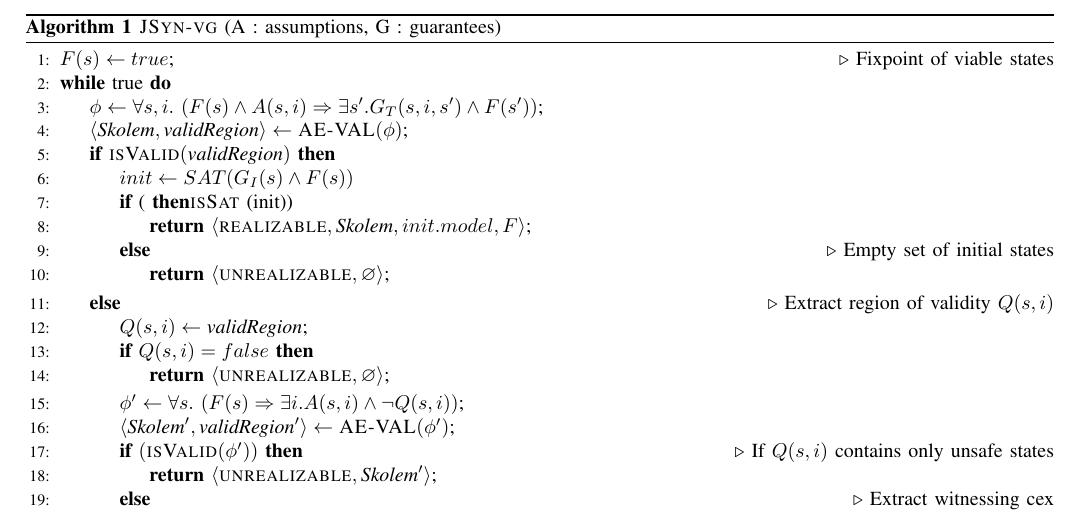
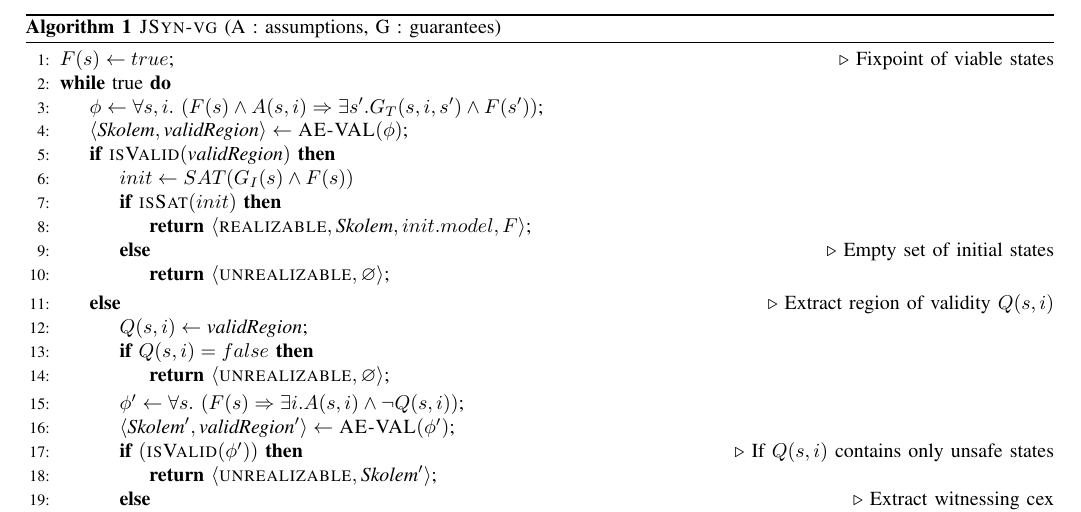
Before and after one commit to andreaskatis/ASE2017FixpointSynthesis, a LaTeX paper (src/document.tex, which reads src/synthesis.tex): part of page 5 of 12, cut so that both start at the same text. Compiled offline with pdfLaTeX.

Commit message:
MWW: must be something small...

```diff
--- a/src/synthesis.tex
+++ b/src/synthesis.tex
@@ -12,7 +12,7 @@
 		\State $\tuple{\skolems, \subs} \gets \aeval(\phi)$;
 		\If{$\isValid(\subs)$}
             \State{$init \gets SAT(G_{I}(s) \land F(s))$}
-            \If(\isSat(init))
+            \If{$\isSat(init)$}
 			%\If{$G_{I}(s) \land F(s) \neq false$}
 				\Return $\tuple{\realizable, \skolems, init.model, F}$;
 			\Else{\Comment{Empty set of initial states}}
```
